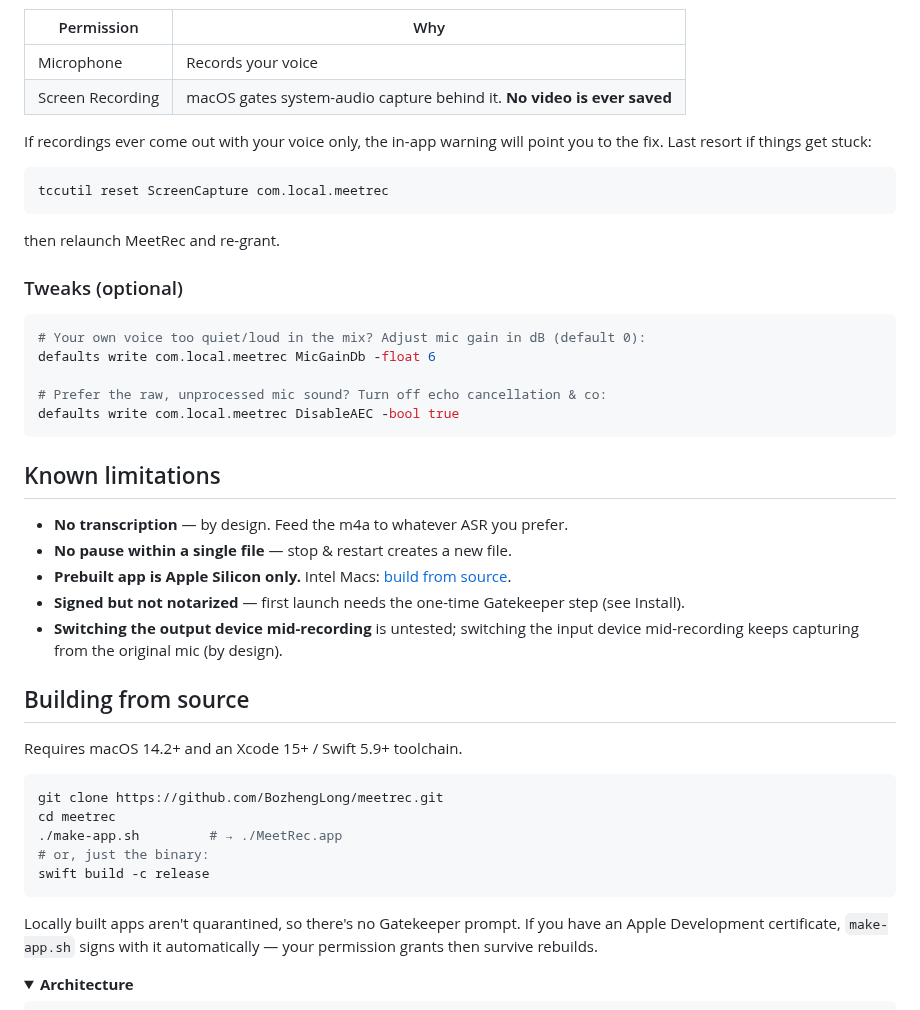
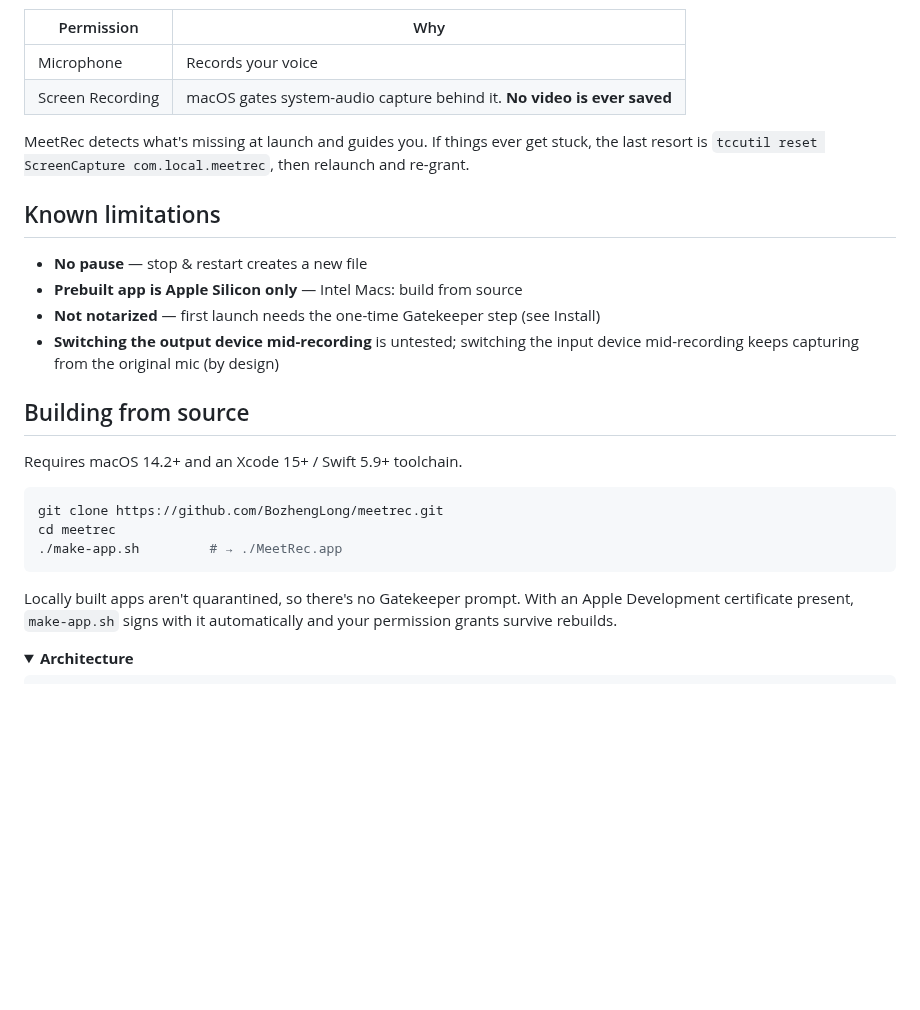
Before and after one commit to BozhengLong/meetrec, a Markdown page: README.md, the part around one of its changes. GitHub-like rendering; folded sections open; blank space fills up the shorter version.

````diff
--- a/README.md
+++ b/README.md
@@ -72,31 +63,14 @@ Two one-time permissions. MeetRec detects what's missing at launch and guides yo
 | Microphone | Records your voice |
 | Screen Recording | macOS gates system-audio capture behind it. **No video is ever saved** |
 
-If recordings ever come out with your voice only, the in-app warning will point you to the fix. Last resort if things get stuck:
-
-```bash
-tccutil reset ScreenCapture com.local.meetrec
-```
-
-then relaunch MeetRec and re-grant.
-
-### Tweaks (optional)
-
-```bash
-# Your own voice too quiet/loud in the mix? Adjust mic gain in dB (default 0):
-defaults write com.local.meetrec MicGainDb -float 6
-
-# Prefer the raw, unprocessed mic sound? Turn off echo cancellation & co:
-defaults write com.local.meetrec DisableAEC -bool true
-```
+MeetRec detects what's missing at launch and guides you. If things ever get stuck, the last resort is `tccutil reset ScreenCapture com.local.meetrec`, then relaunch and re-grant.
 
 ## Known limitations
 
-- **No transcription** — by design. Feed the m4a to whatever ASR you prefer.
-- **No pause within a single file** — stop & restart creates a new file.
-- **Prebuilt app is Apple Silicon only.** Intel Macs: [build from source](#building-from-source).
-- **Signed but not notarized** — first launch needs the one-time Gatekeeper step (see Install).
-- **Switching the output device mid-recording** is untested; switching the input device mid-recording keeps capturing from the original mic (by design).
+- **No pause** — stop & restart creates a new file
+- **Prebuilt app is Apple Silicon only** — Intel Macs: build from source
+- **Not notarized** — first launch needs the one-time Gatekeeper step (see Install)
+- **Switching the output device mid-recording** is untested; switching the input device mid-recording keeps capturing from the original mic (by design)
 
 ## Building from source
 
@@ -106,11 +80,9 @@ Requires macOS 14.2+ and an Xcode 15+ / Swift 5.9+ toolchain.
 git clone https://github.com/BozhengLong/meetrec.git
 cd meetrec
 ./make-app.sh         # → ./MeetRec.app
-# or, just the binary:
-swift build -c release
 ```
 
-Locally built apps aren't quarantined, so there's no Gatekeeper prompt. If you have an Apple Development certificate, `make-app.sh` signs with it automatically — your permission grants then survive rebuilds.
+Locally built apps aren't quarantined, so there's no Gatekeeper prompt. With an Apple Development certificate present, `make-app.sh` signs with it automatically and your permission grants survive rebuilds.
 
 <details>
 <summary><strong>Architecture</strong></summary>
````
Also changed, not shown: other parts of README.md (+26 -35 lines), docs/popover.png (added).
